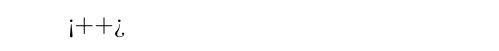
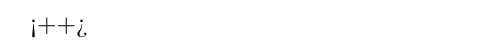
Before and after one commit to xandhiller/texTemplates, a LaTeX document (article.tex): part of the page, cut so that both start at the same text. Compiled offline with pdfLaTeX.

Commit message:
Paragraph formatting specifiers.

```diff
--- a/article.tex
+++ b/article.tex
@@ -4,6 +4,8 @@
 
 \author{Alex Hiller}
 \title{}
+\setlength{\parindent}{0cm}
+\setlength{\parskip}{0.125cm}
 
 \begin{document}
 
```
